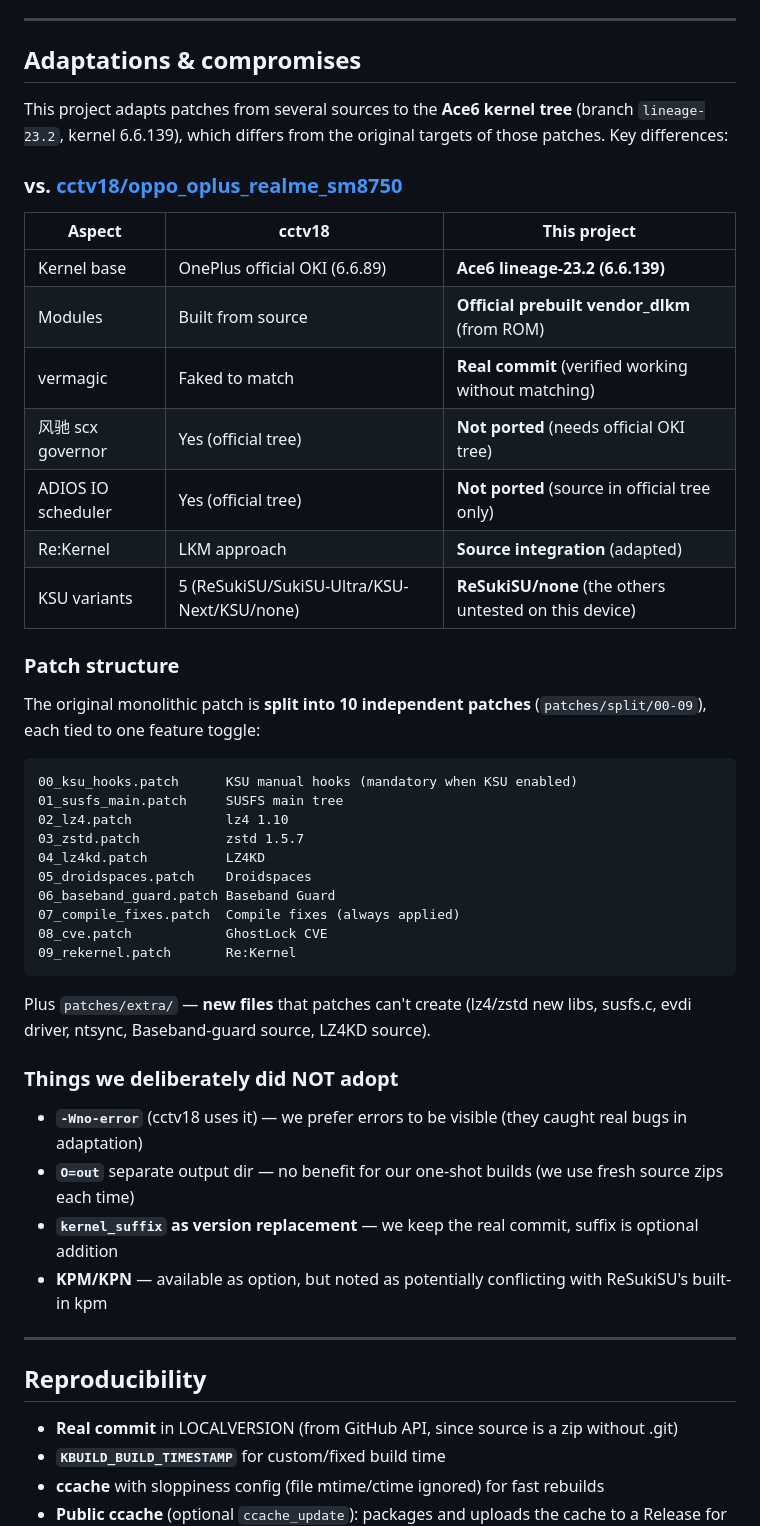
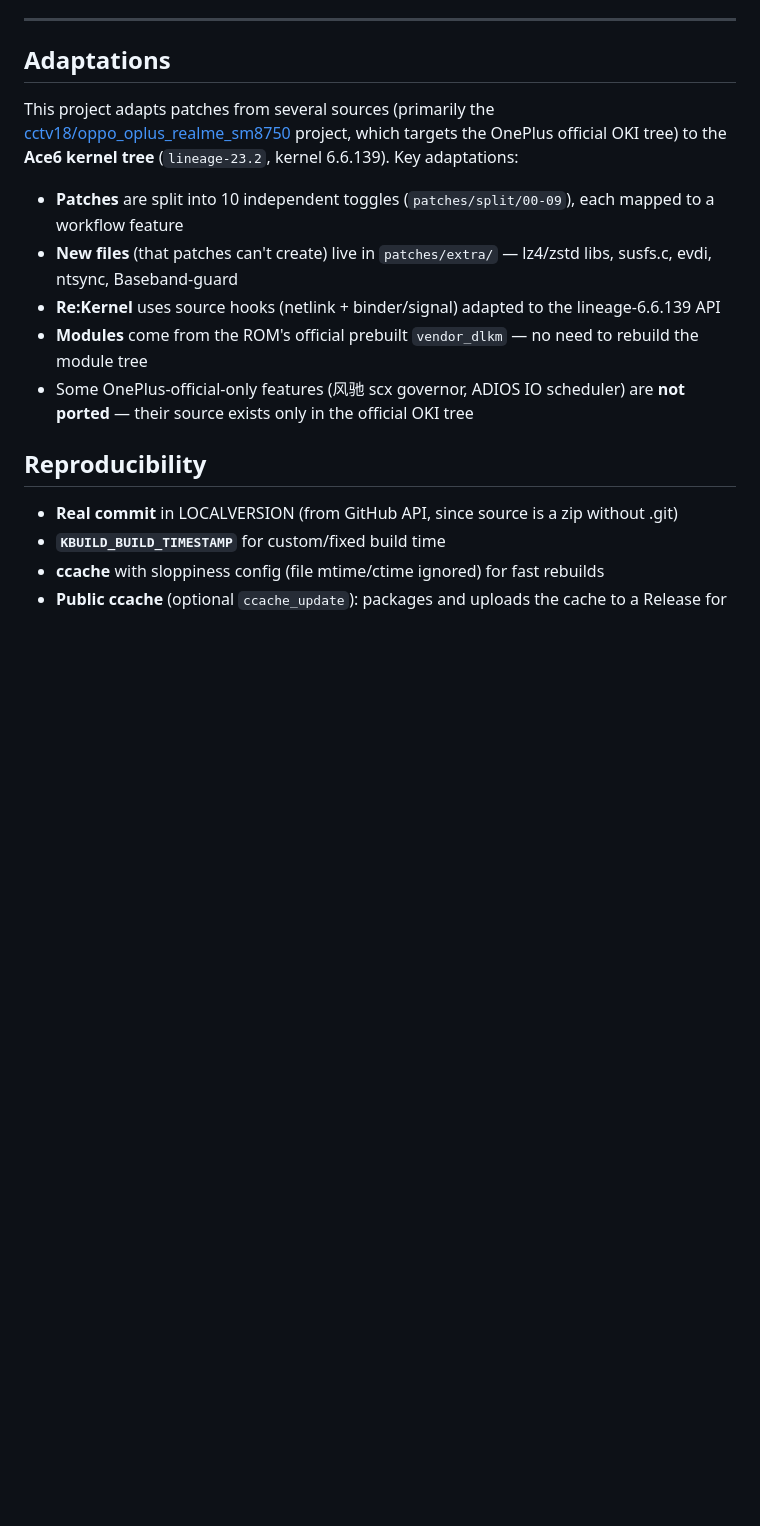
Before and after one commit to GuLingguang/oneplus-sm8750-kernel-pro-build, a Markdown page: README.md, the part around one of its changes. Drawn GitHub-style; blank space fills up the shorter version.

Commit message:
docs: restructure README - soft compare, add SM8750 platform compatibility

````diff
--- a/README.md
+++ b/README.md
@@ -159,49 +176,15 @@ Both vulnerabilities are covered:
 
 ---
 
-## Adaptations & compromises
+## Adaptations
 
-This project adapts patches from several sources to the **Ace6 kernel tree** (branch `lineage-23.2`, kernel 6.6.139), which differs from the original targets of those patches. Key differences:
+This project adapts patches from several sources (primarily the [cctv18/oppo_oplus_realme_sm8750](https://github.com/cctv18/oppo_oplus_realme_sm8750) project, which targets the OnePlus official OKI tree) to the **Ace6 kernel tree** (`lineage-23.2`, kernel 6.6.139). Key adaptations:
 
-### vs. [cctv18/oppo_oplus_realme_sm8750](https://github.com/cctv18/oppo_oplus_realme_sm8750)
-
-| Aspect | cctv18 | This project |
-|---|---|---|
-| Kernel base | OnePlus official OKI (6.6.89) | **Ace6 lineage-23.2 (6.6.139)** |
-| Modules | Built from source | **Official prebuilt vendor_dlkm** (from ROM) |
-| vermagic | Faked to match | **Real commit** (verified working without matching) |
-| 风驰 scx governor | Yes (official tree) | **Not ported** (needs official OKI tree) |
-| ADIOS IO scheduler | Yes (official tree) | **Not ported** (source in official tree only) |
-| Re:Kernel | LKM approach | **Source integration** (adapted) |
-| KSU variants | 5 (ReSukiSU/SukiSU-Ultra/KSU-Next/KSU/none) | **ReSukiSU/none** (the others untested on this device) |
-
-### Patch structure
-
-The original monolithic patch is **split into 10 independent patches** (`patches/split/00-09`), each tied to one feature toggle:
-
-```
-00_ksu_hooks.patch      KSU manual hooks (mandatory when KSU enabled)
-01_susfs_main.patch     SUSFS main tree
-02_lz4.patch            lz4 1.10
-03_zstd.patch           zstd 1.5.7
-04_lz4kd.patch          LZ4KD
-05_droidspaces.patch    Droidspaces
-06_baseband_guard.patch Baseband Guard
-07_compile_fixes.patch  Compile fixes (always applied)
-08_cve.patch            GhostLock CVE
-09_rekernel.patch       Re:Kernel
-```
-
-Plus `patches/extra/` — **new files** that patches can't create (lz4/zstd new libs, susfs.c, evdi driver, ntsync, Baseband-guard source, LZ4KD source).
-
-### Things we deliberately did NOT adopt
-
-- **`-Wno-error`** (cctv18 uses it) — we prefer errors to be visible (they caught real bugs in adaptation)
-- **`O=out`** separate output dir — no benefit for our one-shot builds (we use fresh source zips each time)
-- **`kernel_suffix` as version replacement** — we keep the real commit, suffix is optional addition
-- **KPM/KPN** — available as option, but noted as potentially conflicting with ReSukiSU's built-in kpm
-
----
+- **Patches** are split into 10 independent toggles (`patches/split/00-09`), each mapped to a workflow feature
+- **New files** (that patches can't create) live in `patches/extra/` — lz4/zstd libs, susfs.c, evdi, ntsync, Baseband-guard
+- **Re:Kernel** uses source hooks (netlink + binder/signal) adapted to the lineage-6.6.139 API
+- **Modules** come from the ROM's official prebuilt `vendor_dlkm` — no need to rebuild the module tree
+- Some OnePlus-official-only features (风驰 scx governor, ADIOS IO scheduler) are **not ported** — their source exists only in the official OKI tree
 
 ## Reproducibility
 
````
Also changed, not shown: other parts of README.md (+19 -2 lines).
